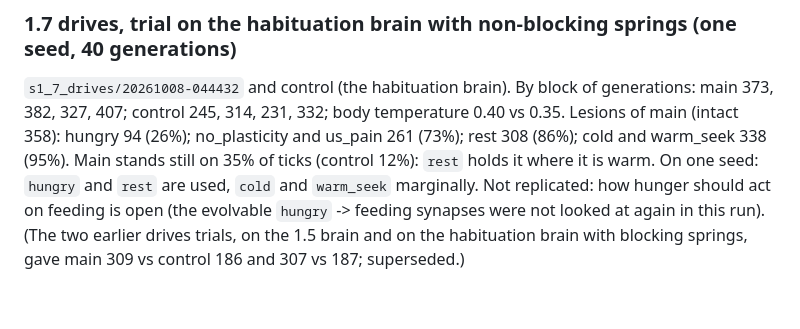
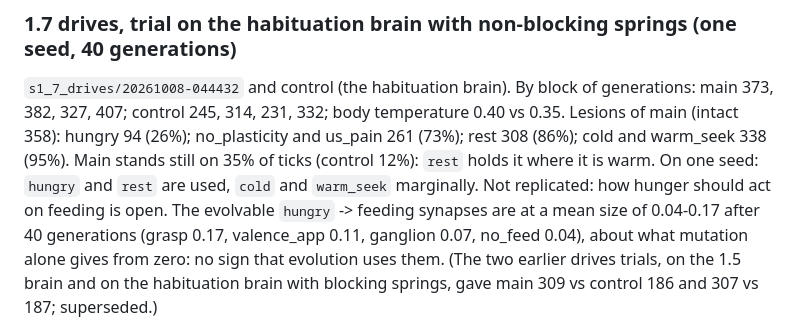
Before and after one commit to EWitting/life-evolution-of-intelligence, a Markdown page: docs/STAGE_LOG.md, the part around the change. Rendered like a GitHub page.

Commit message:
STAGE_LOG: hunger -> feeding synapses in the drives trial

```diff
--- a/docs/STAGE_LOG.md
+++ b/docs/STAGE_LOG.md
@@ -1536,6 +1536,8 @@ Generation 0 with that fix (`drives.py`, habituation population, 4 worlds): worl
 no_plasticity and us_pain 261 (73%); rest 308 (86%); cold and warm_seek 338 (95%). Main stands still on 35% of
 ticks (control 12%): `rest` holds it where it is warm.
 On one seed: `hungry` and `rest` are used, `cold` and `warm_seek` marginally. Not replicated: how hunger should
-act on feeding is open (the evolvable `hungry` -> feeding synapses were not looked at again in this run).
+act on feeding is open. The evolvable `hungry` -> feeding synapses are at a mean size of 0.04-0.17 after 40
+generations (grasp 0.17, valence_app 0.11, ganglion 0.07, no_feed 0.04), about what mutation alone gives from zero:
+no sign that evolution uses them.
 (The two earlier drives trials, on the 1.5 brain and on the habituation brain with blocking springs, gave main 309
 vs control 186 and 307 vs 187; superseded.)
```
